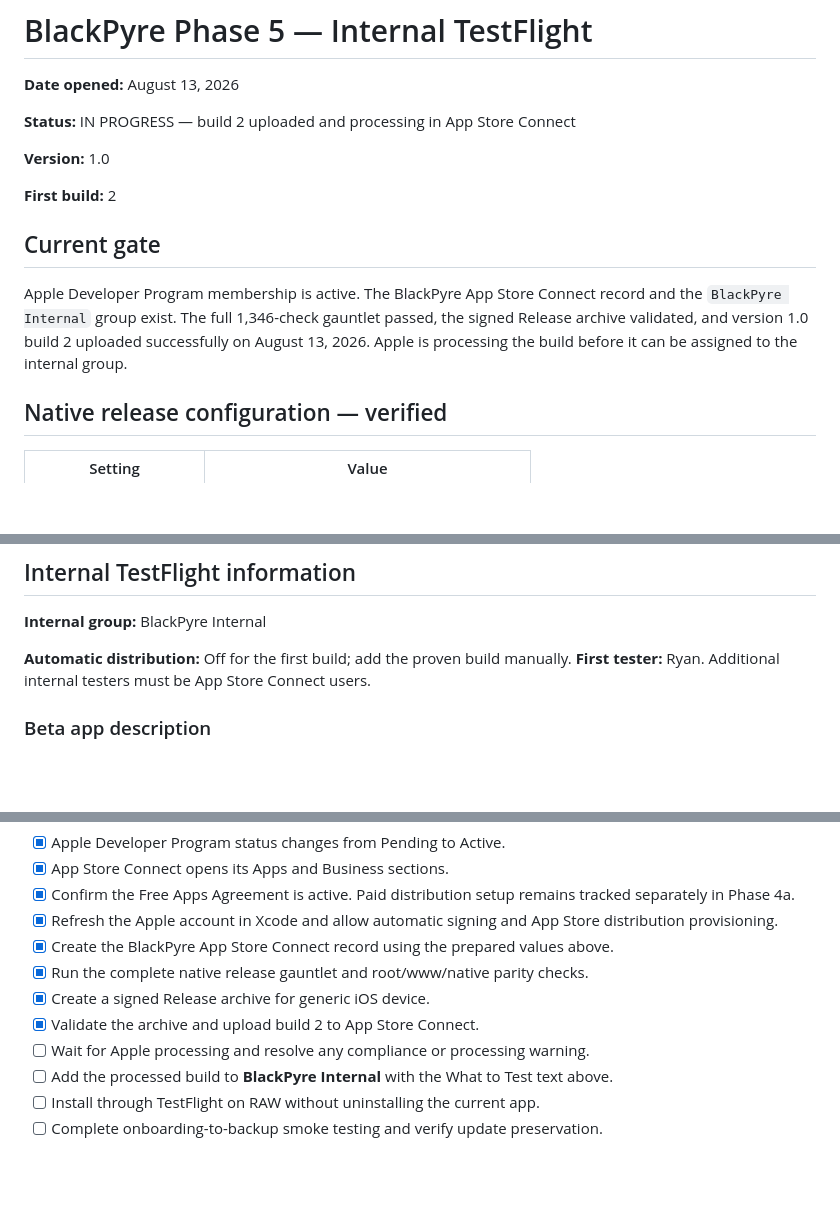
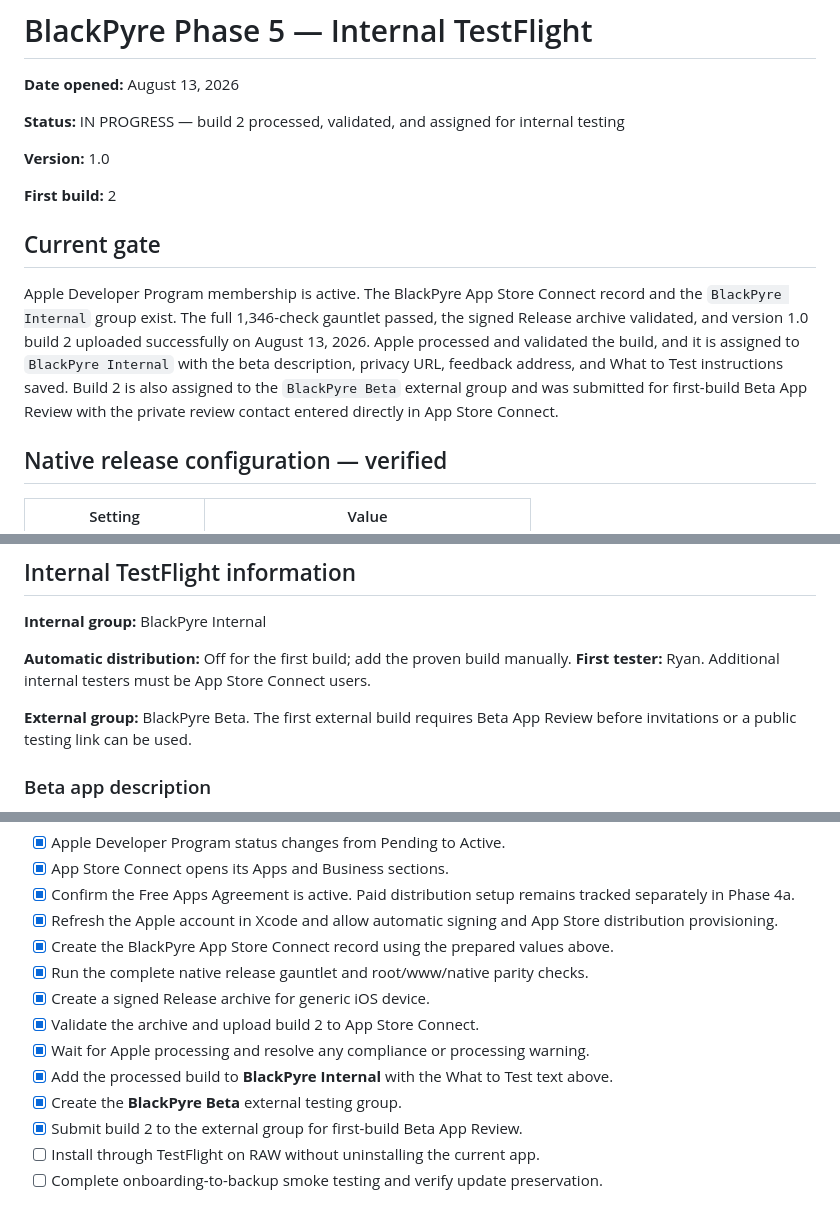
Before and after one commit to ryanlifts/Forge, a Markdown page: BLACKPYRE-PHASE-05-INTERNAL-TESTFLIGHT.md, 3 parts joined by grey strips. GitHub-like rendering; blank space fills up the shorter version.

Commit message:
Record TestFlight beta review submission

```diff
--- a/BLACKPYRE-PHASE-05-INTERNAL-TESTFLIGHT.md
+++ b/BLACKPYRE-PHASE-05-INTERNAL-TESTFLIGHT.md
@@ -2,7 +2,7 @@
 
 **Date opened:** August 13, 2026
 
-**Status:** IN PROGRESS — build 2 uploaded and processing in App Store Connect
+**Status:** IN PROGRESS — build 2 processed, validated, and assigned for internal testing
 
 **Version:** 1.0
 
@@ -13,7 +13,11 @@
 Apple Developer Program membership is active. The BlackPyre App Store Connect record and
 the `BlackPyre Internal` group exist. The full 1,346-check gauntlet passed, the signed
 Release archive validated, and version 1.0 build 2 uploaded successfully on August 13,
-2026. Apple is processing the build before it can be assigned to the internal group.
+2026. Apple processed and validated the build, and it is assigned to `BlackPyre Internal`
+with the beta description, privacy URL, feedback address, and What to Test instructions
+saved. Build 2 is also assigned to the `BlackPyre Beta` external group and was submitted
+for first-build Beta App Review with the private review contact entered directly in App
+Store Connect.
 
 ## Native release configuration — verified
 
@@ -52,6 +56,9 @@ The record was created August 13, 2026.
 **Automatic distribution:** Off for the first build; add the proven build manually.
 **First tester:** Ryan. Additional internal testers must be App Store Connect users.
 
+**External group:** BlackPyre Beta. The first external build requires Beta App Review
+before invitations or a public testing link can be used.
+
 ### Beta app description
 
 BlackPyre is a private, local-first nutrition and training tracker. It combines food and
@@ -85,8 +92,10 @@ the address to version control unless Ryan deliberately chooses to publish it.
 - [x] Run the complete native release gauntlet and root/www/native parity checks.
 - [x] Create a signed Release archive for generic iOS device.
 - [x] Validate the archive and upload build 2 to App Store Connect.
-- [ ] Wait for Apple processing and resolve any compliance or processing warning.
-- [ ] Add the processed build to **BlackPyre Internal** with the What to Test text above.
+- [x] Wait for Apple processing and resolve any compliance or processing warning.
+- [x] Add the processed build to **BlackPyre Internal** with the What to Test text above.
+- [x] Create the **BlackPyre Beta** external testing group.
+- [x] Submit build 2 to the external group for first-build Beta App Review.
 - [ ] Install through TestFlight on RAW without uninstalling the current app.
 - [ ] Complete onboarding-to-backup smoke testing and verify update preservation.
 
```
